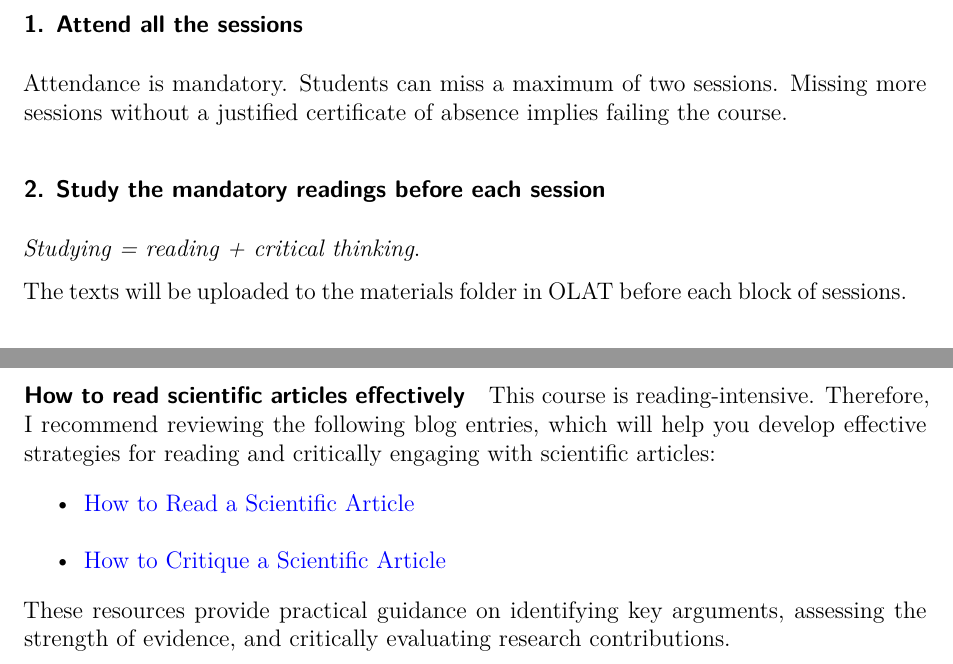
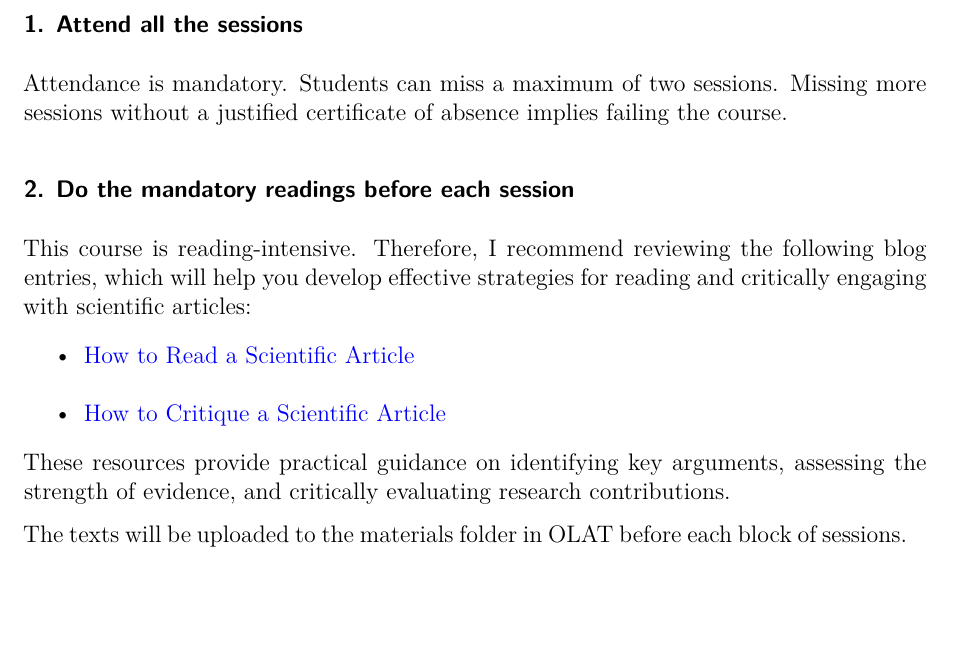
Before and after one commit to ACanalejo/politicalculture_unilu2025, a Quarto document (00_syllabus/political_culture_syllabus.qmd): two parts of pages 4 and 5 of 15 before the commit and part of page 4 of 15 after it, the two joined at a grey line, cut so that both start at the same text, the shorter picture padded with empty space. Rendered offline with R 4.5, knitr and Pandoc in place of Quarto, then LaTeX, with nearby package versions.

Commit message:
syllabus update

```diff
--- a/00_syllabus/political_culture_syllabus.qmd
+++ b/00_syllabus/political_culture_syllabus.qmd
@@ -111,9 +111,14 @@ To receive the credits, students are expected to fulfill the following criteria:
 
 Attendance is mandatory. Students can miss a maximum of two sessions. Missing more sessions without a justified certificate of absence implies failing the course.
 
-### 2. Study the mandatory readings before each session {.unnumbered}
+### 2. Do the mandatory readings before each session {.unnumbered}
 
-*Studying = reading + critical thinking*.
+This course is reading-intensive. Therefore, I recommend reviewing the following blog entries, which will help you develop effective strategies for reading and critically engaging with scientific articles:
+
+- [How to Read a Scientific Article](https://macartan.github.io/teaching/how-to-read)
+- [How to Critique a Scientific Article](https://macartan.github.io/teaching/how-to-critique)
+
+These resources provide practical guidance on identifying key arguments, assessing the strength of evidence, and critically evaluating research contributions.
 
 The texts will be uploaded to the materials folder in OLAT before each block of sessions.
 
@@ -140,15 +145,6 @@ The **submission rules** are:
 - The deadline for submitting the response paper is at least one week before the corresponding session, that is, the **previous Friday at noon (12:00)**.
 
 - The file must be in Word. The title should include the session's number followed by the student's surname in capital letters and the response paper number (either 1 or 2). For example: *session05_CANALEJO_1*.
-
-#### How to read scientific articles effectively {.unnumbered}
-
-This course is reading-intensive. Therefore, I recommend reviewing the following blog entries, which will help you develop effective strategies for reading and critically engaging with scientific articles:
-
-- [How to Read a Scientific Article](https://macartan.github.io/teaching/how-to-read)
-- [How to Critique a Scientific Article](https://macartan.github.io/teaching/how-to-critique)
-
-These resources provide practical guidance on identifying key arguments, assessing the strength of evidence, and critically evaluating research contributions.
 
 ### 5. Write a research proposal {.unnumbered}
 
```
Also changed, not shown: 00_syllabus/political_culture_syllabus.pdf, README.md.
